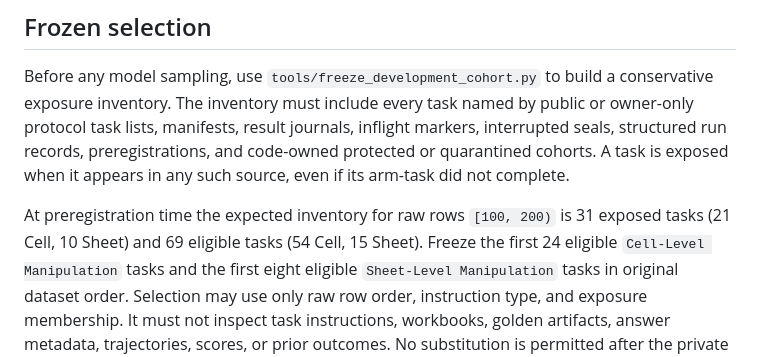
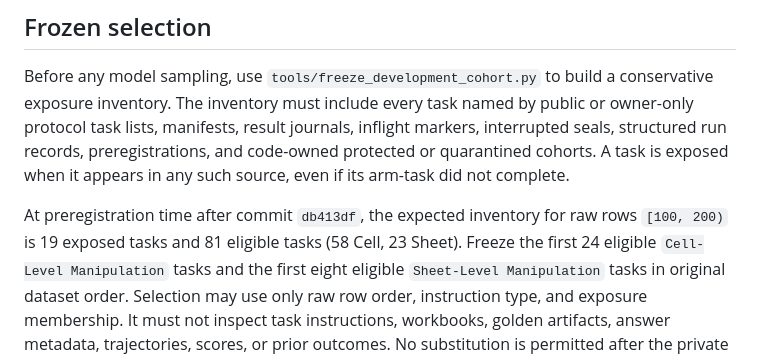
Before and after one commit to nixiakT/spreadsheet-harness, a Markdown page: benchmarks/protocols/qwen35-postfix-v29-development32-v1.md, the part around the change. Drawn GitHub-style.

Commit message:
Update development32 inventory counts

```diff
--- a/benchmarks/protocols/qwen35-postfix-v29-development32-v1.md
+++ b/benchmarks/protocols/qwen35-postfix-v29-development32-v1.md
@@ -23,8 +23,8 @@ markers, interrupted seals, structured run records, preregistrations, and
 code-owned protected or quarantined cohorts. A task is exposed when it appears
 in any such source, even if its arm-task did not complete.
 
-At preregistration time the expected inventory for raw rows `[100, 200)` is 31
-exposed tasks (21 Cell, 10 Sheet) and 69 eligible tasks (54 Cell, 15 Sheet).
+At preregistration time after commit `db413df`, the expected inventory for raw
+rows `[100, 200)` is 19 exposed tasks and 81 eligible tasks (58 Cell, 23 Sheet).
 Freeze the first 24 eligible `Cell-Level Manipulation` tasks and the first eight
 eligible `Sheet-Level Manipulation` tasks in original dataset order. Selection
 may use only raw row order, instruction type, and exposure membership. It must
```
